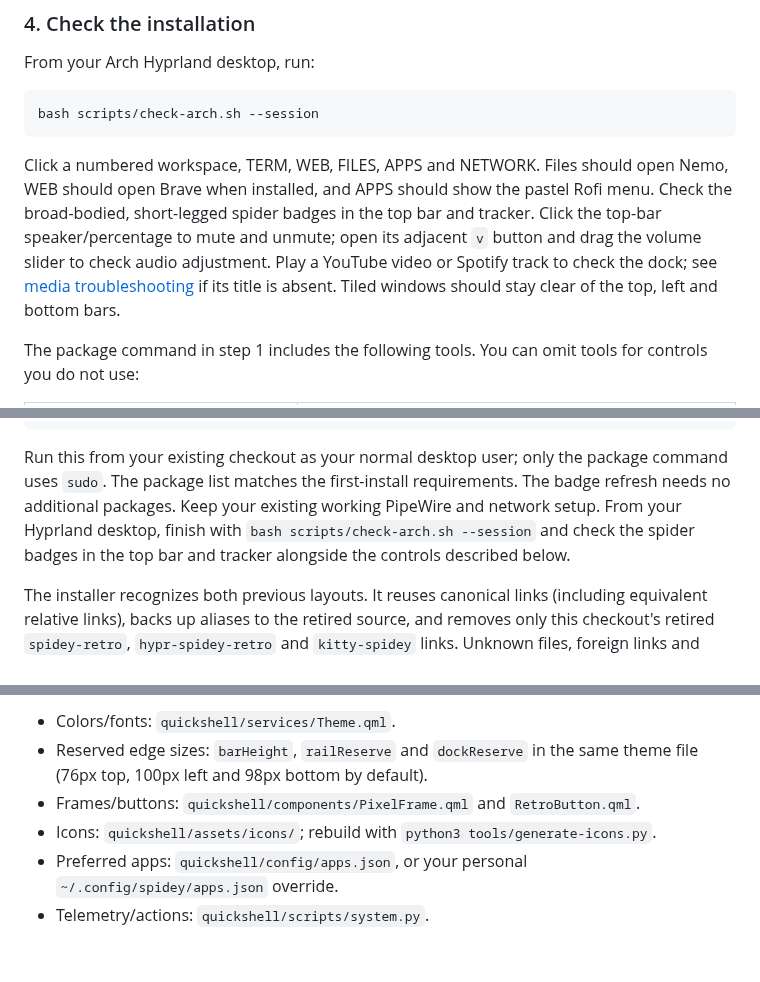
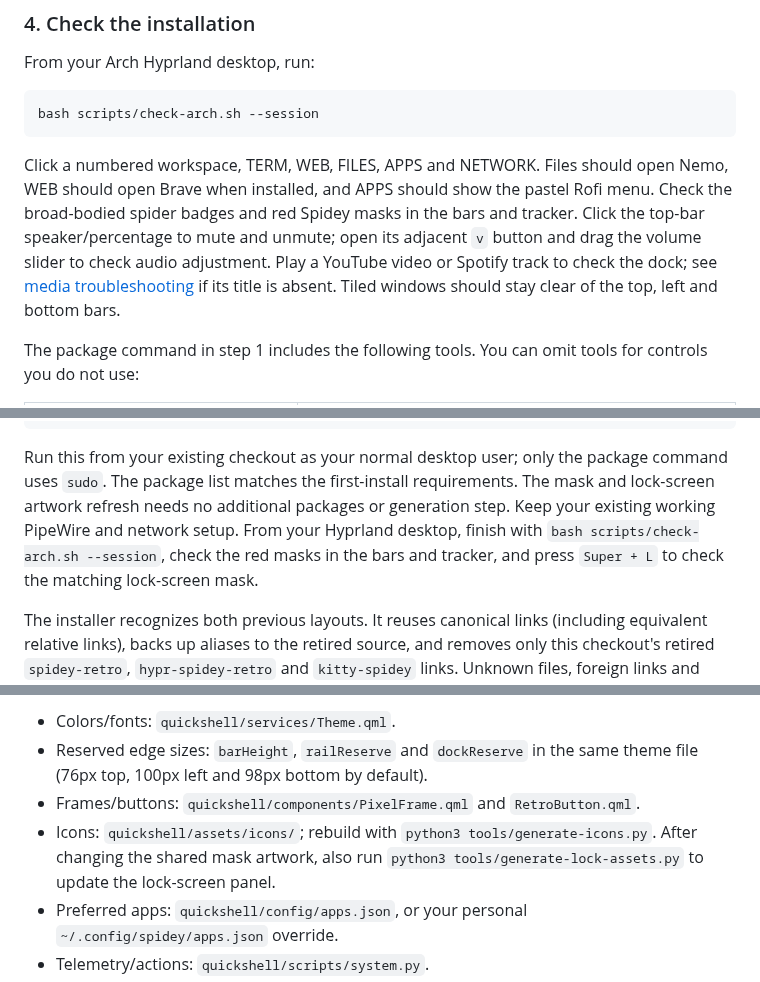
Before and after one commit to need0auth/linux-rice, a Markdown page: README.md, 3 parts joined by grey strips. Drawn GitHub-style; blank space fills up the shorter version.

````diff
--- a/README.md
+++ b/README.md
@@ -103,7 +103,7 @@ From your Arch Hyprland desktop, run:
 bash scripts/check-arch.sh --session
 ```
 
-Click a numbered workspace, TERM, WEB, FILES, APPS and NETWORK. Files should open Nemo, WEB should open Brave when installed, and APPS should show the pastel Rofi menu. Check the broad-bodied, short-legged spider badges in the top bar and tracker. Click the top-bar speaker/percentage to mute and unmute; open its adjacent `v` button and drag the volume slider to check audio adjustment. Play a YouTube video or Spotify track to check the dock; see [media troubleshooting](#brave-youtube-and-spotify-media) if its title is absent. Tiled windows should stay clear of the top, left and bottom bars.
+Click a numbered workspace, TERM, WEB, FILES, APPS and NETWORK. Files should open Nemo, WEB should open Brave when installed, and APPS should show the pastel Rofi menu. Check the broad-bodied spider badges and red Spidey masks in the bars and tracker. Click the top-bar speaker/percentage to mute and unmute; open its adjacent `v` button and drag the volume slider to check audio adjustment. Play a YouTube video or Spotify track to check the dock; see [media troubleshooting](#brave-youtube-and-spotify-media) if its title is absent. Tiled windows should stay clear of the top, left and bottom bars.
 
 The package command in step 1 includes the following tools. You can omit tools for controls you do not use:
 
@@ -171,7 +171,7 @@ bash scripts/install.sh
 bash scripts/check-arch.sh
 ```
 
-Run this from your existing checkout as your normal desktop user; only the package command uses `sudo`. The package list matches the first-install requirements. The badge refresh needs no additional packages. Keep your existing working PipeWire and network setup. From your Hyprland desktop, finish with `bash scripts/check-arch.sh --session` and check the spider badges in the top bar and tracker alongside the controls described below.
+Run this from your existing checkout as your normal desktop user; only the package command uses `sudo`. The package list matches the first-install requirements. The mask and lock-screen artwork refresh needs no additional packages or generation step. Keep your existing working PipeWire and network setup. From your Hyprland desktop, finish with `bash scripts/check-arch.sh --session`, check the red masks in the bars and tracker, and press `Super + L` to check the matching lock-screen mask.
 
 The installer recognizes both previous layouts. It reuses canonical links (including equivalent relative links), backs up aliases to the retired source, and removes only this checkout's retired `spidey-retro`, `hypr-spidey-retro` and `kitty-spidey` links. Unknown files, foreign links and earlier backups stay intact. If you moved to another checkout, use `--backup` for conflicting canonical links rather than deleting your old files.
 
@@ -227,7 +227,7 @@ This opens the [windowed preview](docs/preview.png) over a neutral grid. Demo mo
 - Colors/fonts: `quickshell/services/Theme.qml`.
 - Reserved edge sizes: `barHeight`, `railReserve` and `dockReserve` in the same theme file (76px top, 100px left and 98px bottom by default).
 - Frames/buttons: `quickshell/components/PixelFrame.qml` and `RetroButton.qml`.
-- Icons: `quickshell/assets/icons/`; rebuild with `python3 tools/generate-icons.py`.
+- Icons: `quickshell/assets/icons/`; rebuild with `python3 tools/generate-icons.py`. After changing the shared mask artwork, also run `python3 tools/generate-lock-assets.py` to update the lock-screen panel.
 - Preferred apps: `quickshell/config/apps.json`, or your personal `~/.config/spidey/apps.json` override.
 - Telemetry/actions: `quickshell/scripts/system.py`.
 - Hyprland and lock screen: `config/hypr/`.
````
Also changed, not shown: other parts of README.md (+5 -1 lines), docs/appearance.md (+4 -2 lines), docs/validation.md (+4 -3 lines), docs/mask-icons.png (added), docs/preview.png, 5 other files.
